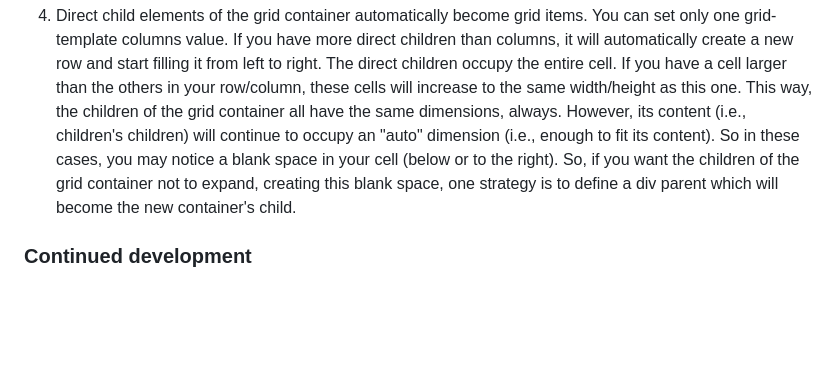
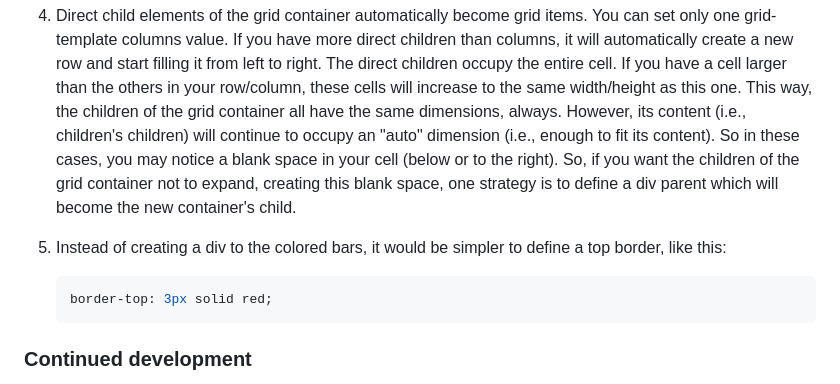
Before and after one commit to liviagomesa/Frontend-Mentor_02_four-cards-section, a Markdown page: README.md, the part around the change. GitHub-like rendering; blank space fills up the shorter version.

````diff
--- a/README.md
+++ b/README.md
@@ -72,6 +72,11 @@ It took me 3,5 hours to complete this challenge.
    However, its content (i.e., children's children) will continue to occupy an "auto" dimension (i.e., enough to fit its content). So in these cases, you may notice a blank space in your cell (below or to the right).
    So, if you want the children of the grid container not to expand, creating this blank space, one strategy is to define a div parent which will become the new container's child.
 
+5. Instead of creating a div to the colored bars, it would be simpler to define a top border, like this:
+   ```css
+   border-top: 3px solid red;
+   ```
+
 ### Continued development
 
 I'm not completely comfortable with the concepts and techniques below - but I think they're useful and I want to refine by focusing in future projects:
````
